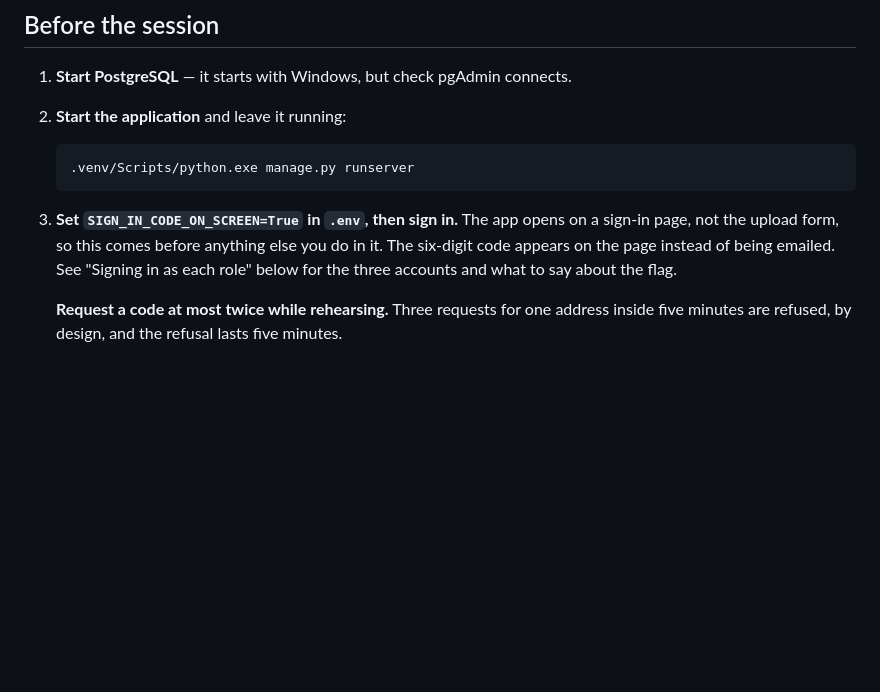
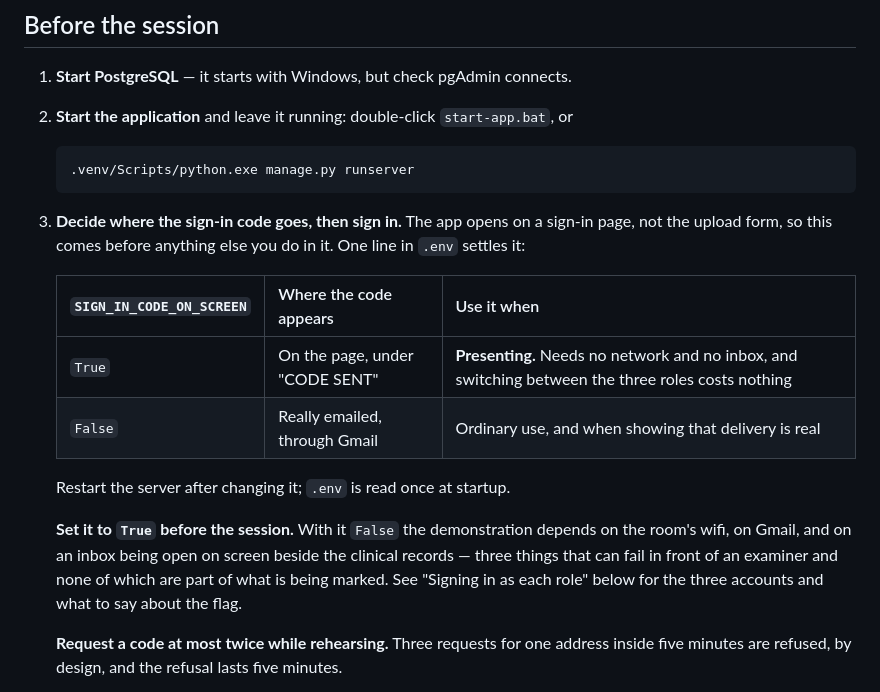
Before and after one commit to derrickkimutai1/tb-screening-system, a Markdown page: docs/demo-runbook.md, the part around the change. Drawn GitHub-style; blank space fills up the shorter version.

Commit message:
Describe both sign-in code modes in the runbook rather than one
The runbook told the presenter to set SIGN_IN_CODE_ON_SCREEN=True and said
nothing about the other setting, so turning real email on left the script
describing behaviour the application no longer had.

Both modes are now stated with what each costs, and the recommendation for
the session itself is unchanged and now has its reason attached: with real
email the demonstration depends on the room's network, on Gmail, and on an
inbox being open beside the clinical records.

````diff
--- a/docs/demo-runbook.md
+++ b/docs/demo-runbook.md
@@ -8,14 +8,26 @@ measured, it is versioned, it is automated, it is deployed, and it is recoverabl
 ## Before the session
 
 1. **Start PostgreSQL** — it starts with Windows, but check pgAdmin connects.
-2. **Start the application** and leave it running:
+2. **Start the application** and leave it running: double-click `start-app.bat`, or
    ```
    .venv/Scripts/python.exe manage.py runserver
    ```
-3. **Set `SIGN_IN_CODE_ON_SCREEN=True` in `.env`, then sign in.** The app opens on a
-   sign-in page, not the upload form, so this comes before anything else you do in it.
-   The six-digit code appears on the page instead of being emailed. See "Signing in as
-   each role" below for the three accounts and what to say about the flag.
+3. **Decide where the sign-in code goes, then sign in.** The app opens on a sign-in
+   page, not the upload form, so this comes before anything else you do in it. One
+   line in `.env` settles it:
+
+   | `SIGN_IN_CODE_ON_SCREEN` | Where the code appears | Use it when |
+   |---|---|---|
+   | `True` | On the page, under "CODE SENT" | **Presenting.** Needs no network and no inbox, and switching between the three roles costs nothing |
+   | `False` | Really emailed, through Gmail | Ordinary use, and when showing that delivery is real |
+
+   Restart the server after changing it; `.env` is read once at startup.
+
+   **Set it to `True` before the session.** With it `False` the demonstration
+   depends on the room's wifi, on Gmail, and on an inbox being open on screen
+   beside the clinical records — three things that can fail in front of an
+   examiner and none of which are part of what is being marked. See "Signing in
+   as each role" below for the three accounts and what to say about the flag.
 
    **Request a code at most twice while rehearsing.** Three requests for one address
    inside five minutes are refused, by design, and the refusal lasts five minutes.
````
